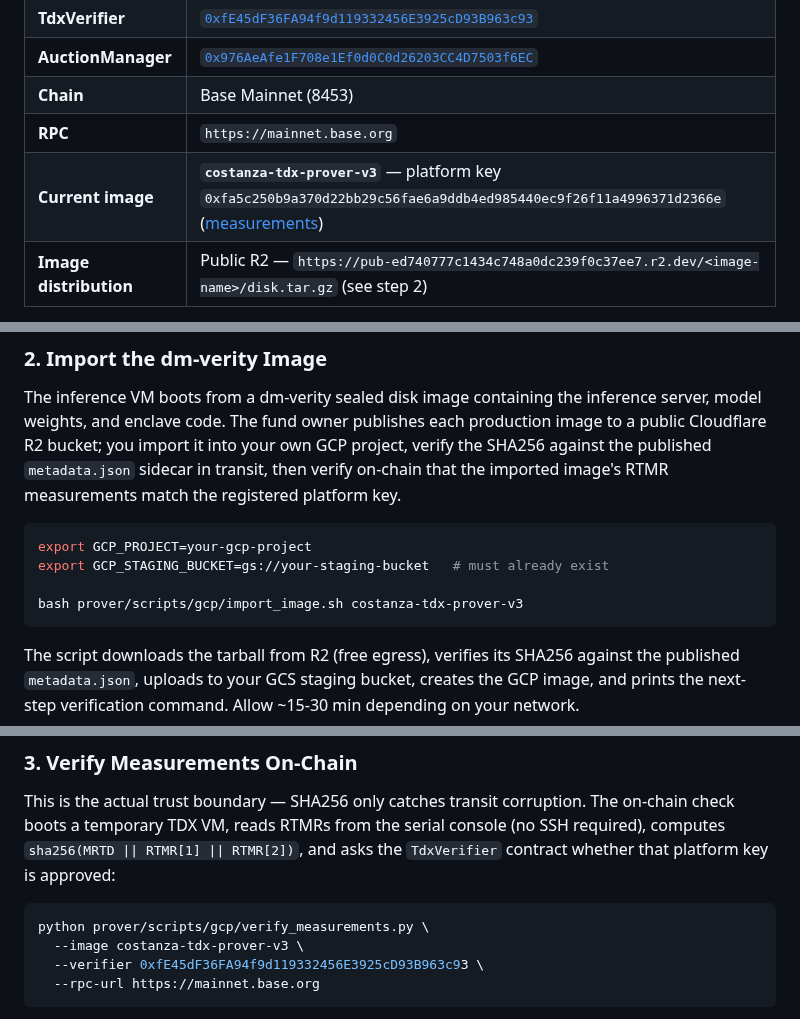
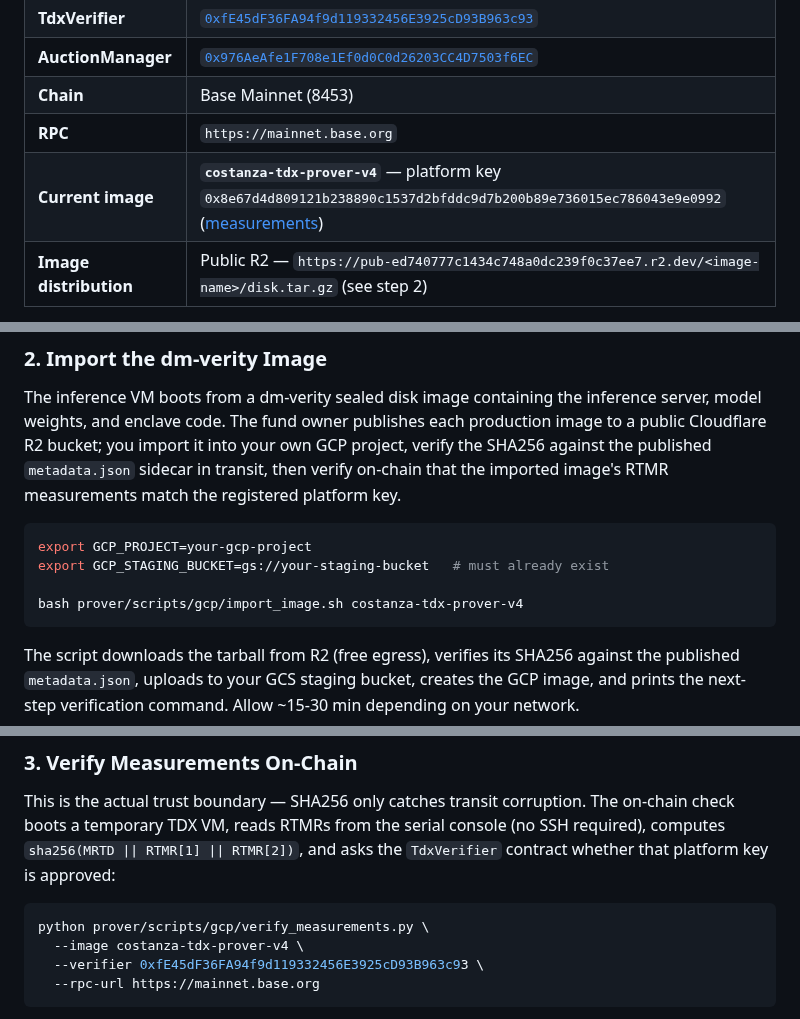
Before and after one commit to ahrussell/costanza, a Markdown page: prover/README.md, 3 parts joined by grey strips. GitHub-like rendering.

Commit message:
prover/README: bump current image marker v3 → v4
v4 published to R2 today (sha da67119d…, 59.8 GiB). CLAUDE.md was
already bumped by PR #71 (AgentMemory v2 deploy) — this catches
the prover guide up so a fresh prover importing today doesn't
land on v3.

Co-Authored-By: Claude Opus 4.7 (1M context) <noreply@anthropic.com>

````diff
--- a/prover/README.md
+++ b/prover/README.md
@@ -26,7 +26,7 @@ The prover client runs on **any Linux machine** — it only needs Python, a clou
 | **AuctionManager** | [`0x976AeAfe1F708e1Ef0d0C0d26203CC4D7503f6EC`](https://basescan.org/address/0x976AeAfe1F708e1Ef0d0C0d26203CC4D7503f6EC) |
 | **Chain** | Base Mainnet (8453) |
 | **RPC** | `https://mainnet.base.org` |
-| **Current image** | **`costanza-tdx-prover-v3`** — platform key `0xfa5c250b9a370d22bb29c56fae6a9ddb4ed985440ec9f26f11a4996371d2366e` ([measurements](scripts/gcp/costanza-tdx-prover-v3-measurements.txt)) |
+| **Current image** | **`costanza-tdx-prover-v4`** — platform key `0x8e67d4d809121b238890c1537d2bfddc9d7b200b89e736015ec786043e9e0992` ([measurements](scripts/gcp/costanza-tdx-prover-v4-measurements.txt)) |
 | **Image distribution** | Public R2 — `https://pub-ed740777c1434c748a0dc239f0c37ee7.r2.dev/<image-name>/disk.tar.gz` (see step 2) |
 
 To run as a prover, import the published image into your own GCP project and verify on-chain that its measurements match the registered platform key. Building from source is not currently a supported verification path: OS-level non-determinism (timestamps, package mirrors, kernel module signing) drifts the rootfs hash even with identical inputs, so a from-source build is not guaranteed to produce a byte-identical platform key. The trust path is on-chain measurement match, not build reproducibility.
@@ -92,7 +92,7 @@ The inference VM boots from a dm-verity sealed disk image containing the inferen
 export GCP_PROJECT=your-gcp-project
 export GCP_STAGING_BUCKET=gs://your-staging-bucket   # must already exist
 
-bash prover/scripts/gcp/import_image.sh costanza-tdx-prover-v3
+bash prover/scripts/gcp/import_image.sh costanza-tdx-prover-v4
 ```
 
 The script downloads the tarball from R2 (free egress), verifies its SHA256 against the published `metadata.json`, uploads to your GCS staging bucket, creates the GCP image, and prints the next-step verification command. Allow ~15-30 min depending on your network.
@@ -105,7 +105,7 @@ This is the actual trust boundary — SHA256 only catches transit corruption. Th
 
 ```bash
 python prover/scripts/gcp/verify_measurements.py \
-  --image costanza-tdx-prover-v3 \
+  --image costanza-tdx-prover-v4 \
   --verifier 0xfE45dF36FA94f9d119332456E3925cD93B963c93 \
   --rpc-url https://mainnet.base.org
 ```
````
